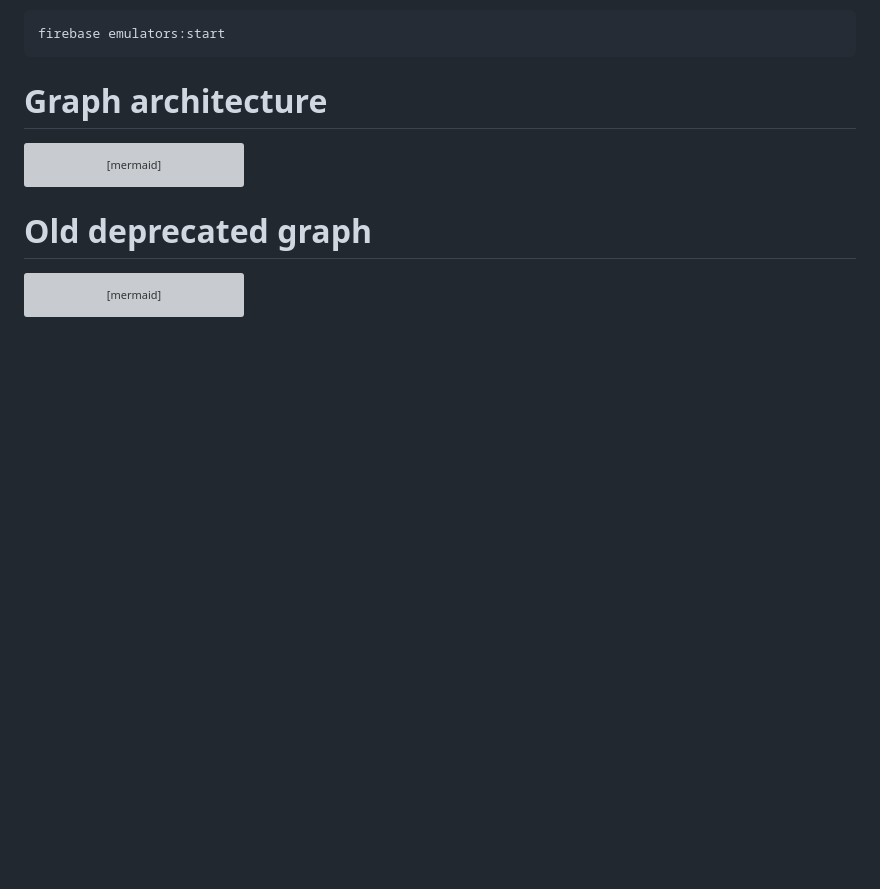
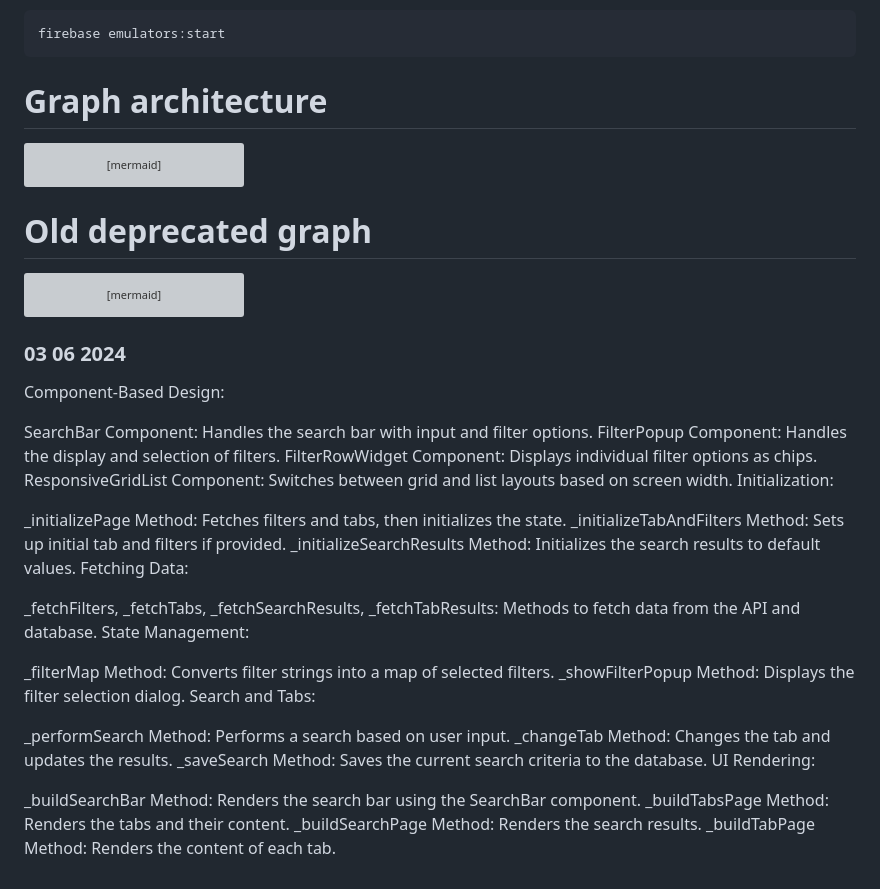
Before and after one commit to Alessandro-Mosconi/Itch.io-mobile-app, a Markdown page: notes.md, the part around the change. Rendered like a GitHub page; blank space fills up the shorter version; grey boxes are pictures that could not be loaded.

Commit message:
notes on search page refactor

````diff
--- a/notes.md
+++ b/notes.md
@@ -158,3 +158,35 @@ graph LR
         P --> R[Show Notifications]
     end
 ```
+
+### 03 06 2024
+
+Component-Based Design:
+
+SearchBar Component: Handles the search bar with input and filter options.
+FilterPopup Component: Handles the display and selection of filters.
+FilterRowWidget Component: Displays individual filter options as chips.
+ResponsiveGridList Component: Switches between grid and list layouts based on screen width.
+Initialization:
+
+_initializePage Method: Fetches filters and tabs, then initializes the state.
+_initializeTabAndFilters Method: Sets up initial tab and filters if provided.
+_initializeSearchResults Method: Initializes the search results to default values.
+Fetching Data:
+
+_fetchFilters, _fetchTabs, _fetchSearchResults, _fetchTabResults: Methods to fetch data from the API and database.
+State Management:
+
+_filterMap Method: Converts filter strings into a map of selected filters.
+_showFilterPopup Method: Displays the filter selection dialog.
+Search and Tabs:
+
+_performSearch Method: Performs a search based on user input.
+_changeTab Method: Changes the tab and updates the results.
+_saveSearch Method: Saves the current search criteria to the database.
+UI Rendering:
+
+_buildSearchBar Method: Renders the search bar using the SearchBar component.
+_buildTabsPage Method: Renders the tabs and their content.
+_buildSearchPage Method: Renders the search results.
+_buildTabPage Method: Renders the content of each tab.
````
